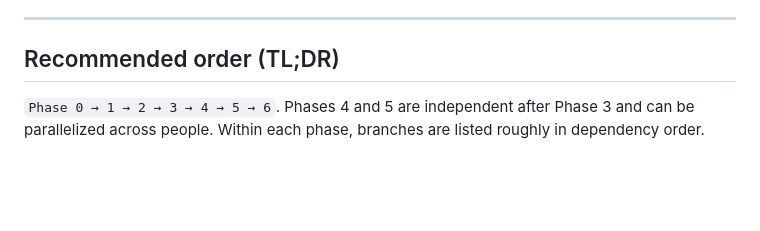
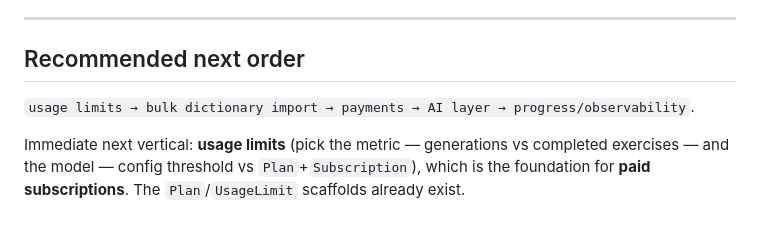
Before and after one commit to BabiukYurii/langup_backend, a Markdown page: docs/DEVELOPMENT.md, the part around one of its changes. GitHub-like rendering; blank space fills up the shorter version.

```diff
--- a/docs/DEVELOPMENT.md
+++ b/docs/DEVELOPMENT.md
@@ -111,7 +134,10 @@ Make the skeleton boot, connect to Postgres/Redis, and run migrations.
 
 ---
 
-## Recommended order (TL;DR)
+## Recommended next order
 
-`Phase 0 → 1 → 2 → 3 → 4 → 5 → 6`. Phases 4 and 5 are independent after Phase 3 and can be
-parallelized across people. Within each phase, branches are listed roughly in dependency order.
+`usage limits → bulk dictionary import → payments → AI layer → progress/observability`.
+
+Immediate next vertical: **usage limits** (pick the metric — generations vs completed
+exercises — and the model — config threshold vs `Plan`+`Subscription`), which is the
+foundation for **paid subscriptions**. The `Plan`/`UsageLimit` scaffolds already exist.
```
Also changed, not shown: other parts of docs/DEVELOPMENT.md (+106 -83 lines), CLAUDE.md (added, +100 -0 lines).
